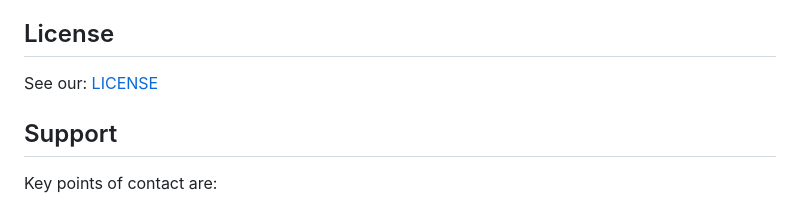
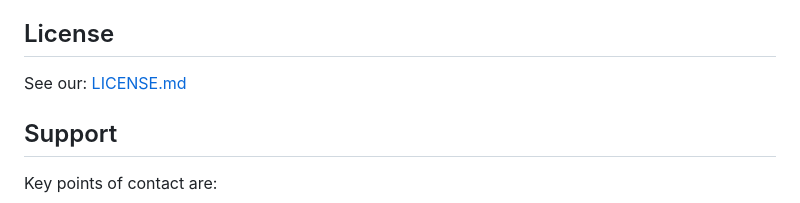
Before and after one commit to nasa-jpl/rosa, a Markdown page: README.md, the part around the change. GitHub-like rendering.

Commit message:
Update README.md
Fixed path and standardized link syntax throughout!

```diff
--- a/README.md
+++ b/README.md
@@ -184,7 +184,7 @@ governance model at: [GOVERNANCE.md](GOVERNANCE.md)
 
 ## License
 
-See our: [LICENSE](LICENSE)
+See our: [LICENSE.md](LICENSE.md)
 
 ## Support
 
```
